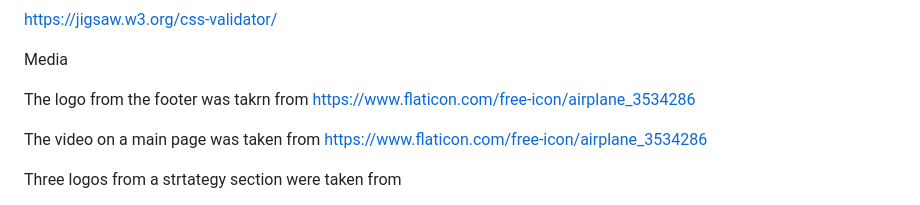
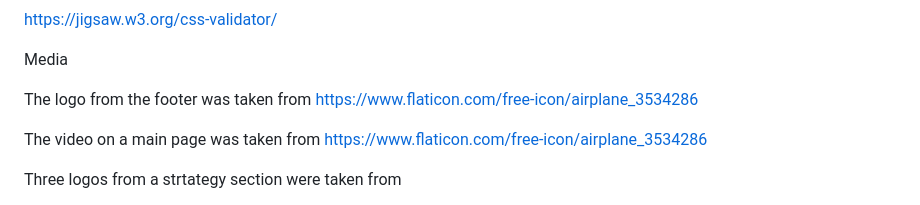
Before and after one commit to Nleontev/Flying_and_height_fear_course, a Markdown page: README.md, the part around the change. Drawn GitHub-style.

```diff
--- a/README.md
+++ b/README.md
@@ -83,7 +83,7 @@ https://jigsaw.w3.org/css-validator/
 
 Media
 
-The logo from the footer was takrn from https://www.flaticon.com/free-icon/airplane_3534286
+The logo from the footer was taken from https://www.flaticon.com/free-icon/airplane_3534286
 
 The video on a main page was taken from https://www.flaticon.com/free-icon/airplane_3534286
 
```
